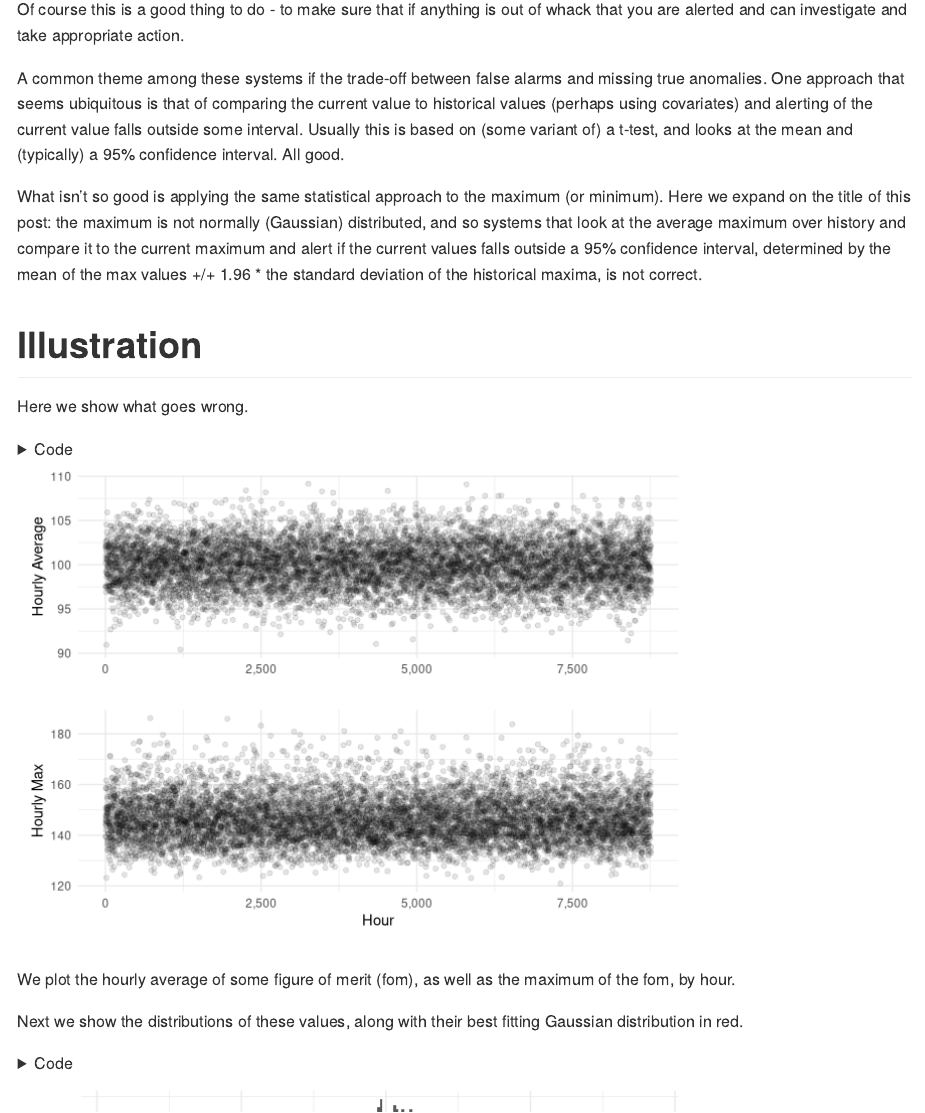
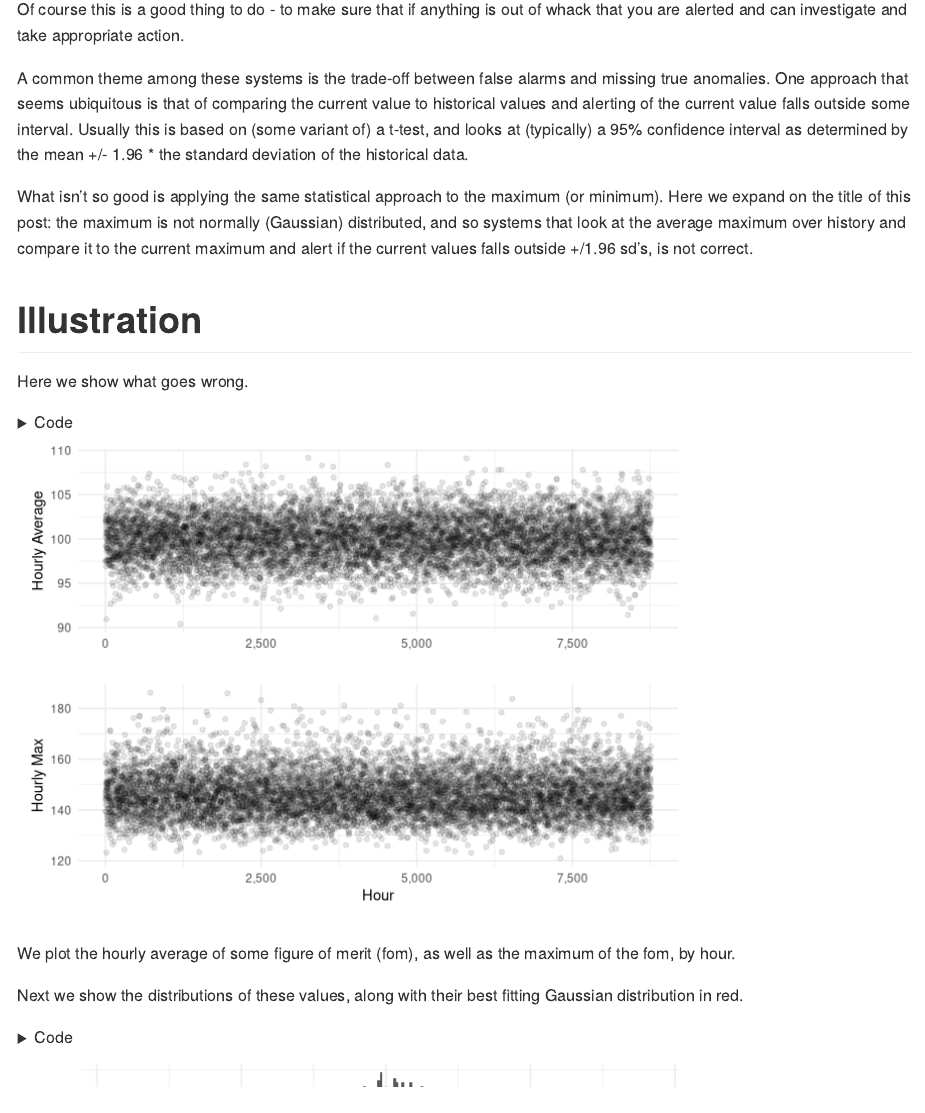
Before and after one commit to prabinov42/MaxNormal, an R Markdown document (MaxNormal.Rmd): the page in a window 1100 px wide, from 350 px down. Rendered offline with R 4.5, knitr and Pandoc, with nearby package versions.

Commit message:
Few typos, etc

```diff
--- a/MaxNormal.Rmd
+++ b/MaxNormal.Rmd
@@ -25,9 +25,9 @@ Recently I have seen a number of systems that attempt to detect anomalies, wheth
 
 Of course this is a good thing to do - to make sure that if anything is out of whack that you are alerted and can investigate and take appropriate action.
 
-A common theme among these systems if the trade-off between false alarms and missing true anomalies. One approach that seems ubiquitous is that of comparing the current value to historical values (perhaps using covariates) and alerting of the current value falls outside some interval. Usually this is based on (some variant of) a t-test, and looks at the mean and (typically) a 95% confidence interval. All good.
+A common theme among these systems is the trade-off between false alarms and missing true anomalies. One approach that seems ubiquitous is that of comparing the current value to historical values and alerting of the current value falls outside some interval. Usually this is based on (some variant of) a t-test, and looks at (typically) a 95% confidence interval as determined by the mean +/- 1.96 * the standard deviation of the historical data.
 
-What isn't so good is applying the same statistical approach to the maximum (or minimum). Here we expand on the title of this post: the maximum is not normally (Gaussian) distributed, and so systems that look at the average maximum over history and compare it to the current maximum and alert if the current values falls outside a 95% confidence interval, determined by the mean of the max values +/+ 1.96 * the standard deviation of the historical maxima, is not correct.
+What isn't so good is applying the same statistical approach to the maximum (or minimum). Here we expand on the title of this post: the maximum is not normally (Gaussian) distributed, and so systems that look at the average maximum over history and compare it to the current maximum and alert if the current values falls outside +/1.96 sd's, is not correct.
 
 # Illustration
 
```
Also changed, not shown: MaxNormal.md.
